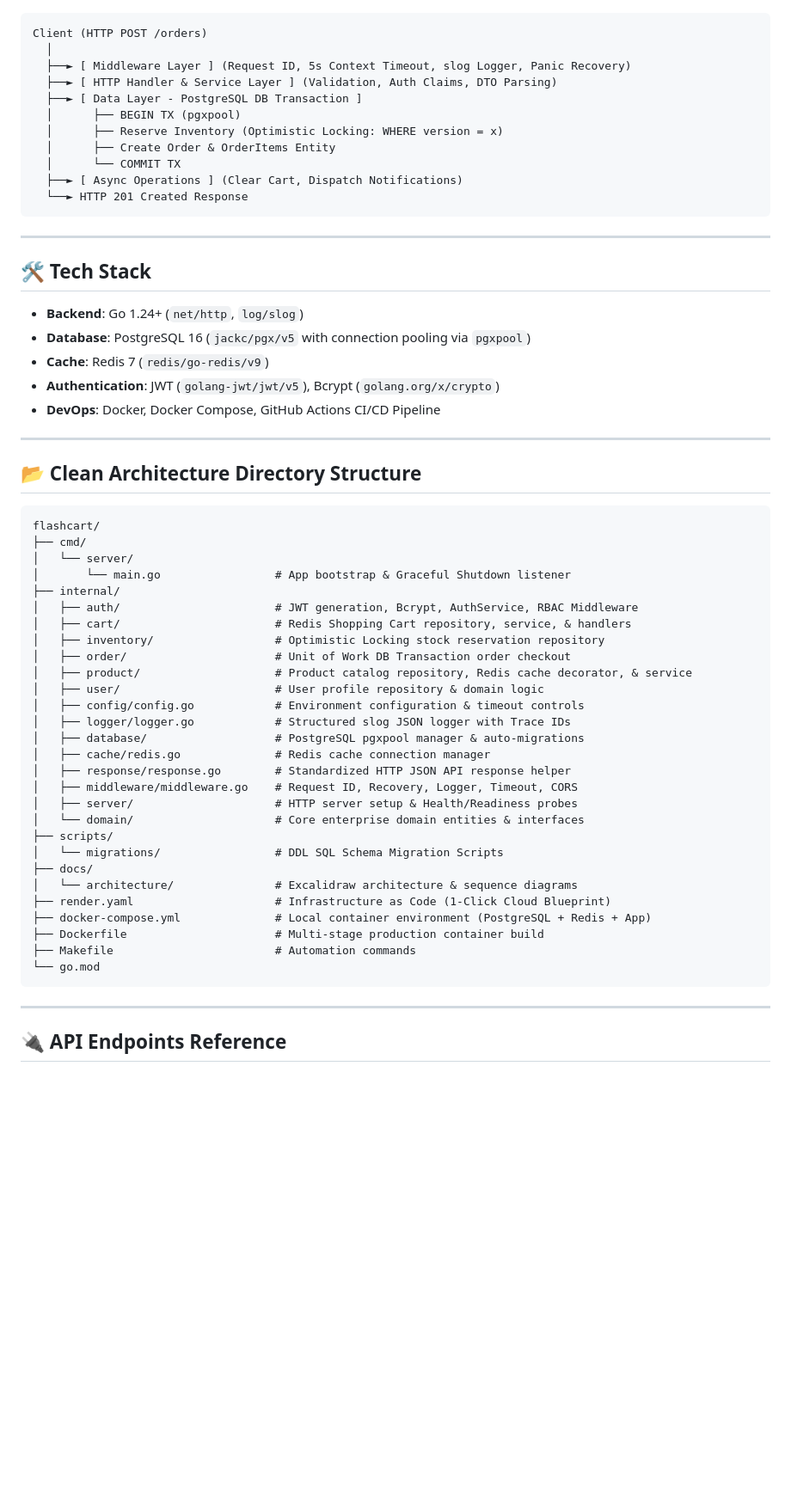
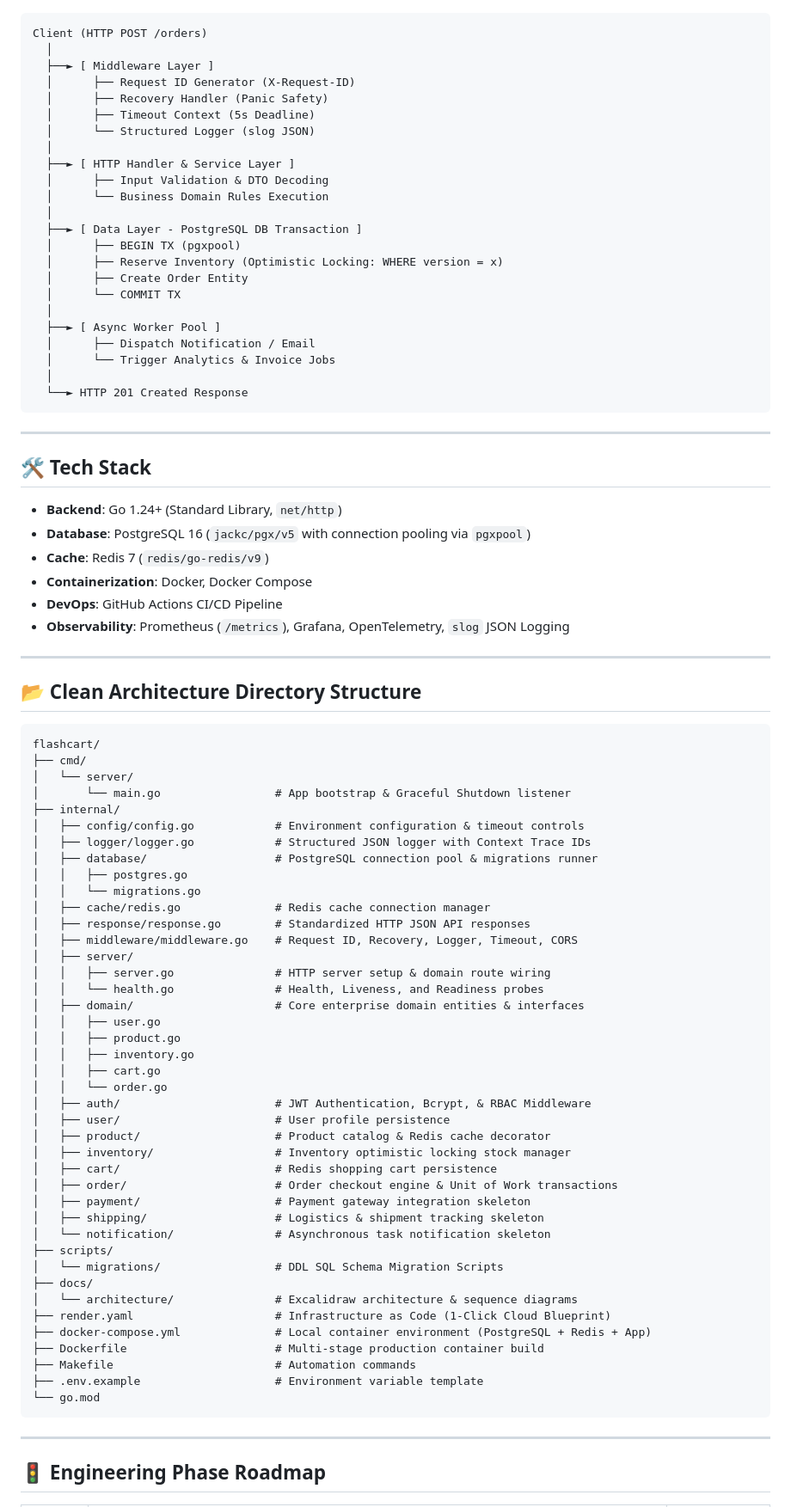
Before and after one commit to varun-2122/flashcart, a Markdown page: README.md, the part around one of its changes. Shown at 86% size. Drawn GitHub-style; blank space fills up the shorter version.

````diff
--- a/README.md
+++ b/README.md
@@ -55,14 +49,26 @@ How incoming requests execute through FlashCart's zero-panic middleware pipeline
 ```text
 Client (HTTP POST /orders)
   │
-  ├──► [ Middleware Layer ] (Request ID, 5s Context Timeout, slog Logger, Panic Recovery)
-  ├──► [ HTTP Handler & Service Layer ] (Validation, Auth Claims, DTO Parsing)
+  ├──► [ Middleware Layer ]
+  │      ├── Request ID Generator (X-Request-ID)
+  │      ├── Recovery Handler (Panic Safety)
+  │      ├── Timeout Context (5s Deadline)
+  │      └── Structured Logger (slog JSON)
+  │
+  ├──► [ HTTP Handler & Service Layer ]
+  │      ├── Input Validation & DTO Decoding
+  │      └── Business Domain Rules Execution
+  │
   ├──► [ Data Layer - PostgreSQL DB Transaction ]
   │      ├── BEGIN TX (pgxpool)
   │      ├── Reserve Inventory (Optimistic Locking: WHERE version = x)
-  │      ├── Create Order & OrderItems Entity
+  │      ├── Create Order Entity
   │      └── COMMIT TX
-  ├──► [ Async Operations ] (Clear Cart, Dispatch Notifications)
+  │
+  ├──► [ Async Worker Pool ]
+  │      ├── Dispatch Notification / Email
+  │      └── Trigger Analytics & Invoice Jobs
+  │
   └──► HTTP 201 Created Response
 ```
 
@@ -70,11 +76,12 @@ Client (HTTP POST /orders)
 
 ## 🛠 Tech Stack
 
-- **Backend**: Go 1.24+ (`net/http`, `log/slog`)
+- **Backend**: Go 1.24+ (Standard Library, `net/http`)
 - **Database**: PostgreSQL 16 (`jackc/pgx/v5` with connection pooling via `pgxpool`)
 - **Cache**: Redis 7 (`redis/go-redis/v9`)
-- **Authentication**: JWT (`golang-jwt/jwt/v5`), Bcrypt (`golang.org/x/crypto`)
-- **DevOps**: Docker, Docker Compose, GitHub Actions CI/CD Pipeline
+- **Containerization**: Docker, Docker Compose
+- **DevOps**: GitHub Actions CI/CD Pipeline
+- **Observability**: Prometheus (`/metrics`), Grafana, OpenTelemetry, `slog` JSON Logging
 
 ---
 
@@ -86,20 +93,32 @@ flashcart/
 │   └── server/
 │       └── main.go                 # App bootstrap & Graceful Shutdown listener
 ├── internal/
-│   ├── auth/                       # JWT generation, Bcrypt, AuthService, RBAC Middleware
-│   ├── cart/                       # Redis Shopping Cart repository, service, & handlers
-│   ├── inventory/                  # Optimistic Locking stock reservation repository
-│   ├── order/                      # Unit of Work DB Transaction order checkout
-│   ├── product/                    # Product catalog repository, Redis cache decorator, & service
-│   ├── user/                       # User profile repository & domain logic
 │   ├── config/config.go            # Environment configuration & timeout controls
-│   ├── logger/logger.go            # Structured slog JSON logger with Trace IDs
-│   ├── database/                   # PostgreSQL pgxpool manager & auto-migrations
+│   ├── logger/logger.go            # Structured JSON logger with Context Trace IDs
+│   ├── database/                   # PostgreSQL connection pool & migrations runner
+│   │   ├── postgres.go
+│   │   └── migrations.go
 │   ├── cache/redis.go              # Redis cache connection manager
-│   ├── response/response.go        # Standardized HTTP JSON API response helper
+│   ├── response/response.go        # Standardized HTTP JSON API responses
 │   ├── middleware/middleware.go    # Request ID, Recovery, Logger, Timeout, CORS
-│   ├── server/                     # HTTP server setup & Health/Readiness probes
-│   └── domain/                     # Core enterprise domain entities & interfaces
+│   ├── server/
+│   │   ├── server.go               # HTTP server setup & domain route wiring
+│   │   └── health.go               # Health, Liveness, and Readiness probes
+│   ├── domain/                     # Core enterprise domain entities & interfaces
+│   │   ├── user.go
+│   │   ├── product.go
+│   │   ├── inventory.go
+│   │   ├── cart.go
+│   │   └── order.go
+│   ├── auth/                       # JWT Authentication, Bcrypt, & RBAC Middleware
+│   ├── user/                       # User profile persistence
+│   ├── product/                    # Product catalog & Redis cache decorator
+│   ├── inventory/                  # Inventory optimistic locking stock manager
+│   ├── cart/                       # Redis shopping cart persistence
+│   ├── order/                      # Order checkout engine & Unit of Work transactions
+│   ├── payment/                    # Payment gateway integration skeleton
+│   ├── shipping/                   # Logistics & shipment tracking skeleton
+│   └── notification/               # Asynchronous task notification skeleton
 ├── scripts/
 │   └── migrations/                 # DDL SQL Schema Migration Scripts
 ├── docs/
@@ -108,10 +127,11 @@ flashcart/
 ├── docker-compose.yml              # Local container environment (PostgreSQL + Redis + App)
 ├── Dockerfile                      # Multi-stage production container build
 ├── Makefile                        # Automation commands
+├── .env.example                    # Environment variable template
 └── go.mod
 ```
 
 ---
 
-## 🔌 API Endpoints Reference
+## 🚦 Engineering Phase Roadmap
 
````
Also changed, not shown: other parts of README.md (+67 -55 lines).
